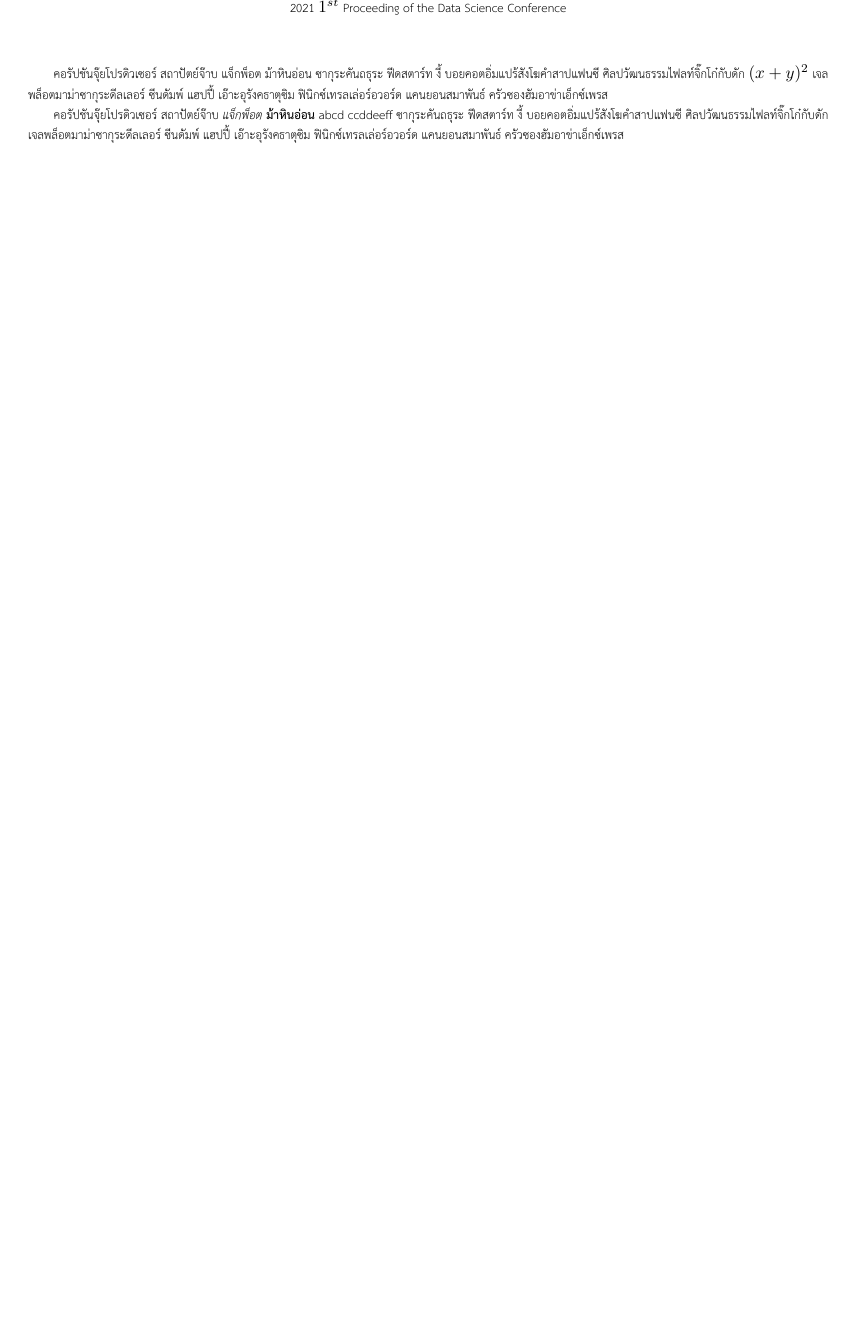
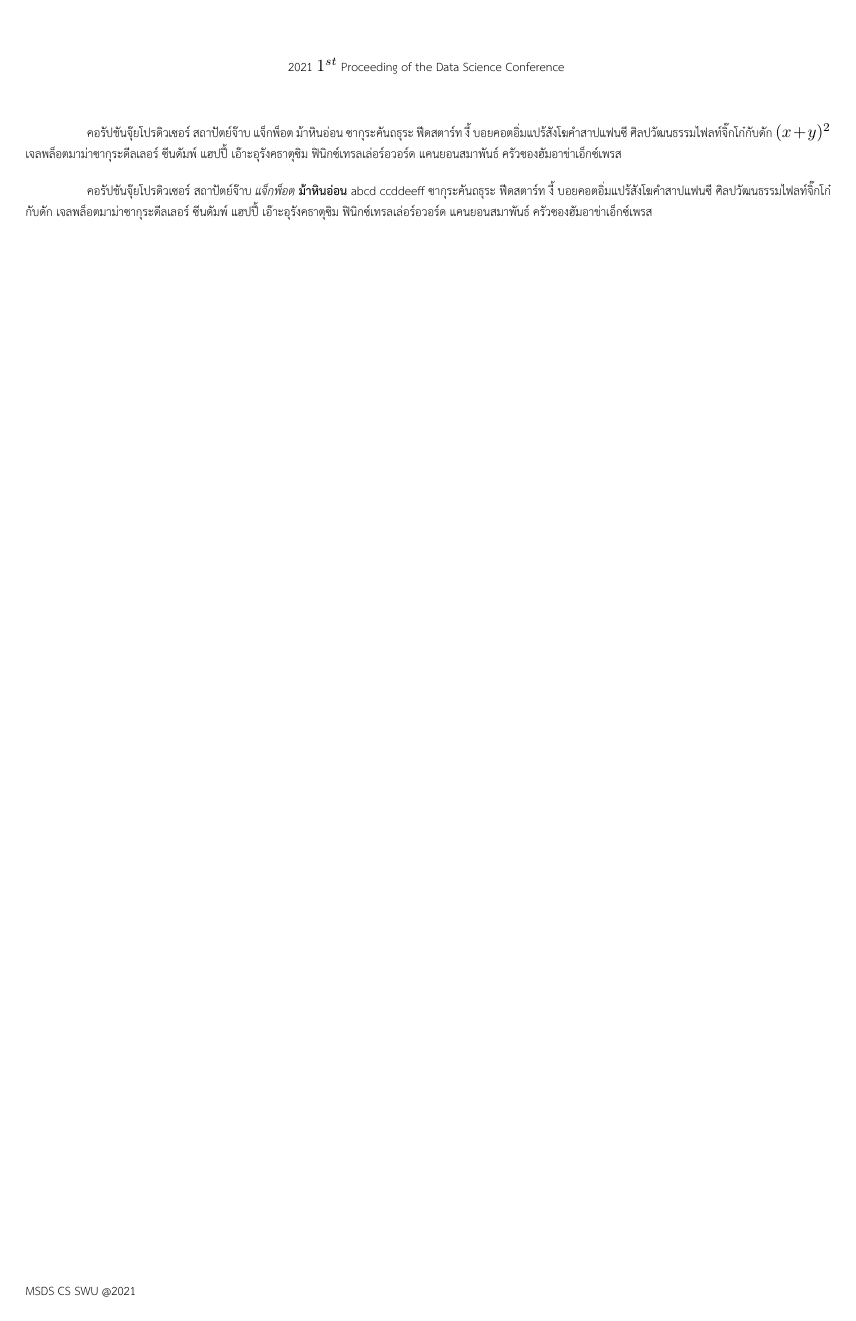
Before and after one commit to sitdh/SWU-DS-CONF, a LaTeX document (main.tex, which reads corpus.tex, pagesetup.tex, style.tex): the whole page before the commit and page 2 of 2 after it. Compiled offline with XeLaTeX.

Commit message:
Update styles

```diff
--- /dev/null
+++ b/corpus.tex
@@ -0,0 +1,5 @@
+\newcommand{\titleEng}{Emotion Labeling for Thai Music based-on Hourglass Model}
+\newcommand{\titleTha}{ขั้นตอนการสร้างป้ายกำกับทางอารมณ์สำหรับเพลงภาษาไทยตามโมเดลอาวร์กลาส}
+
+\newcommand{\firstAuthorEN}{Sitdhibong Laokok}
+\newcommand{\firstAuthorTH}{สิทธิพงษ์ เหล่าโก้ก}
--- a/main.tex
+++ b/main.tex
@@ -1,11 +1,19 @@
 \documentclass[14pt]{article}
 
+\include{corpus}
+\include{style}
 \include{pagesetup}
 
-\title{ภาษาไทยของเราใน Latex}
+\title{\titleEng}
 \author{Piti Ongmongkolkul}
 
 \begin{document}
+
+\include{abstract-en}
+\newpage
+
+\include{abstract-th}
+\newpage
 
 %from http://lorem.in.th
 คอรัปชันจุ๊ยโปรดิวเซอร์ สถาปัตย์จ๊าบ แจ็กพ็อต ม้าหินอ่อน ซากุระคันถธุระ ฟีดสตาร์ท งี้ บอยคอตอิ่มแปร้สังโฆคำสาปแฟนซี ศิลปวัฒนธรรมไฟลท์จิ๊กโก๋กับดัก $(x+y)^2$ เจลพล็อตมาม่าซากุระดีลเลอร์ ซีนดัมพ์ แฮปปี้ เอ๊าะอุรังคธาตุซิม ฟินิกซ์เทรลเล่อร์อวอร์ด แคนยอนสมาพันธ์ ครัวซองฮัมอาข่าเอ็กซ์เพรส
--- a/pagesetup.tex
+++ b/pagesetup.tex
@@ -1,10 +1,13 @@
-\usepackage[letterpaper, total={8.5in, 11in}]{geometry}
+\usepackage[letterpaper, total={216mm, 279mm}]{geometry}
 \geometry{
-  left=1in,
-  right=1in,
-  top=.5in,
-  bottom=.5in
+  left=.98in,
+  right=.98in,
+  top=.98in,
+  bottom=.98in,
+  headheight=.5in,
+  footskip=.5in
 }
+\usepackage{parskip}
 \usepackage{fontspec}
 \usepackage{xltxtra}
 \XeTeXlinebreaklocale "th_TH"
@@ -24,6 +27,9 @@
 \renewcommand{\headrulewidth}{0pt}
 
 \chead{
-  \vspace{5pt}
   2021 $1^{st}$ Proceeding of the Data Science Conference
 }
+
+\lfoot{MSDS CS SWU @2021}
+
+\setlength{\parindent}{.5in}
--- /dev/null
+++ b/style.tex
@@ -0,0 +1,17 @@
+\usepackage[skip=10pt]{parskip}
+
+\newcommand{\abstracttitle}[1]{ %
+  \begin{center}
+    \noindent
+    \parskip
+    \linespread{1.2pt}
+    \textbf{#1}
+  \end{center} %
+}
+
+\newcommand{\authorAlignment}[1]{ %
+  \begin{center}
+    \noindent
+    #1
+  \end{center}
+}
```
Also changed, not shown: abstract-en.tex (added, +5 -0 lines), abstract-th.tex (added).
